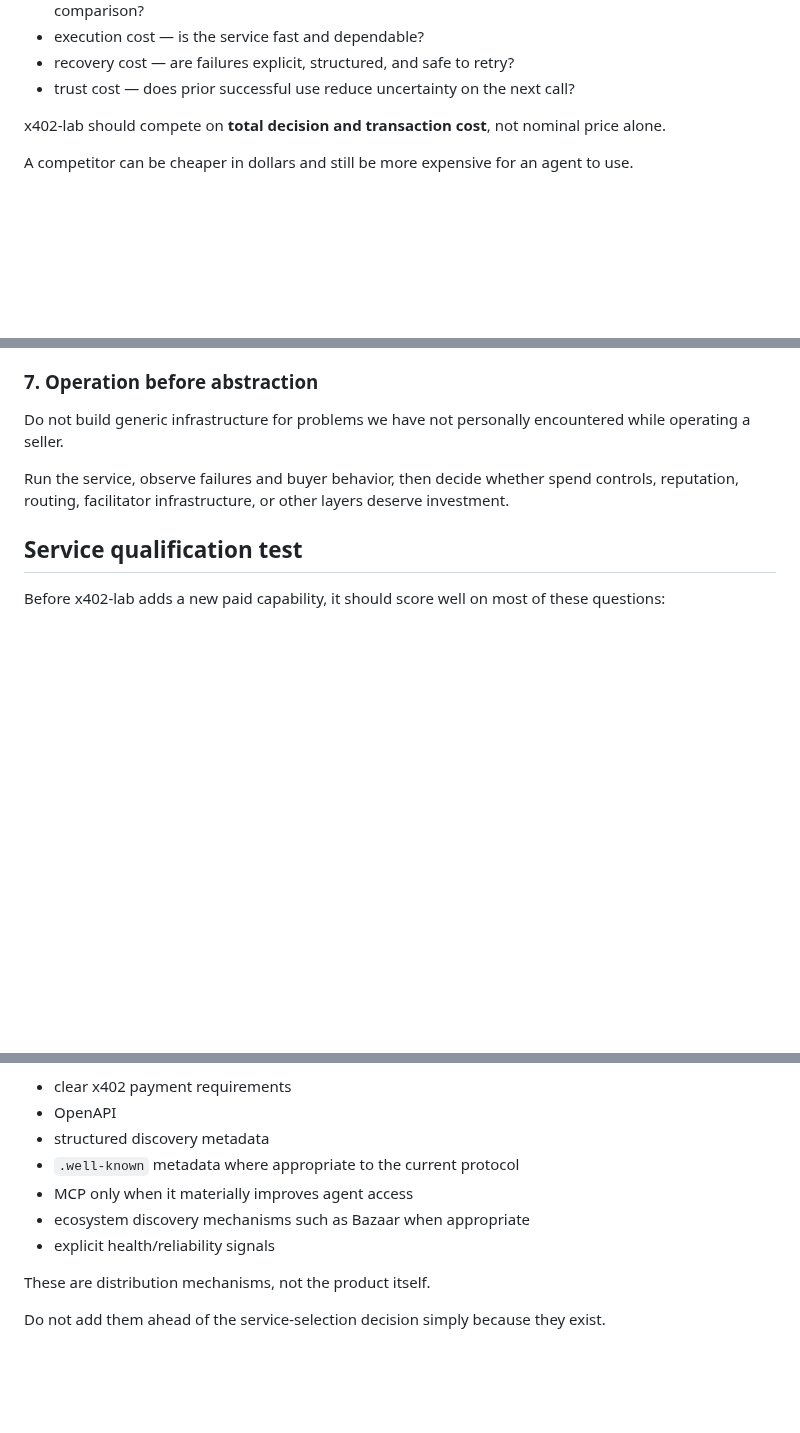
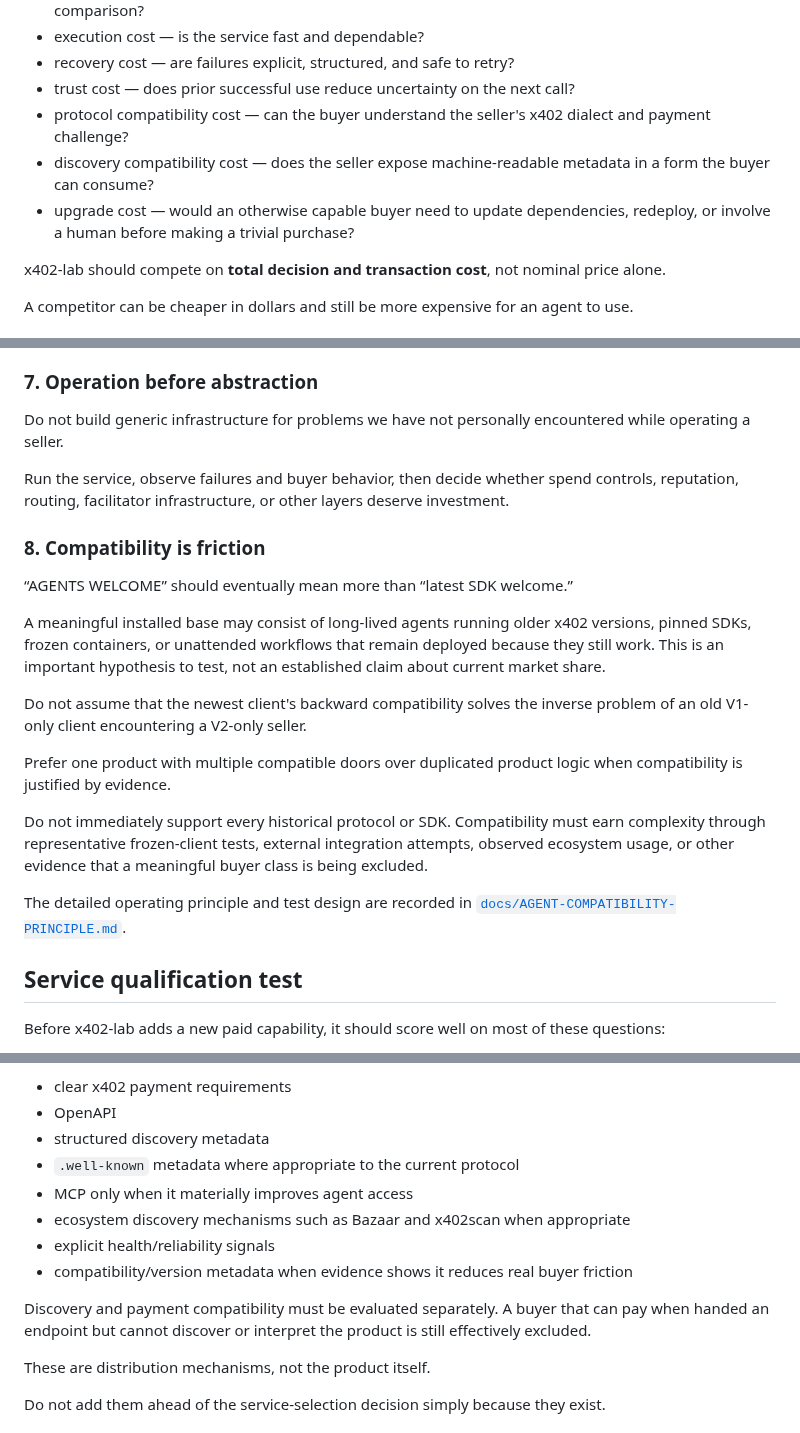
Before and after one commit to RichardRacette/x402-lab, a Markdown page: docs/PRODUCT-THESIS.md, 3 parts joined by grey strips. Rendered like a GitHub page; blank space fills up the shorter version.

Commit message:
docs: make compatibility part of transaction friction

```diff
--- a/docs/PRODUCT-THESIS.md
+++ b/docs/PRODUCT-THESIS.md
@@ -73,6 +73,9 @@ For an agent, total transaction cost includes:
 - execution cost — is the service fast and dependable?
 - recovery cost — are failures explicit, structured, and safe to retry?
 - trust cost — does prior successful use reduce uncertainty on the next call?
+- protocol compatibility cost — can the buyer understand the seller's x402 dialect and payment challenge?
+- discovery compatibility cost — does the seller expose machine-readable metadata in a form the buyer can consume?
+- upgrade cost — would an otherwise capable buyer need to update dependencies, redeploy, or involve a human before making a trivial purchase?
 
 x402-lab should compete on **total decision and transaction cost**, not nominal price alone.
 
@@ -159,6 +162,20 @@ Do not build generic infrastructure for problems we have not personally encounte
 
 Run the service, observe failures and buyer behavior, then decide whether spend controls, reputation, routing, facilitator infrastructure, or other layers deserve investment.
 
+### 8. Compatibility is friction
+
+“AGENTS WELCOME” should eventually mean more than “latest SDK welcome.”
+
+A meaningful installed base may consist of long-lived agents running older x402 versions, pinned SDKs, frozen containers, or unattended workflows that remain deployed because they still work. This is an important hypothesis to test, not an established claim about current market share.
+
+Do not assume that the newest client's backward compatibility solves the inverse problem of an old V1-only client encountering a V2-only seller.
+
+Prefer one product with multiple compatible doors over duplicated product logic when compatibility is justified by evidence.
+
+Do not immediately support every historical protocol or SDK. Compatibility must earn complexity through representative frozen-client tests, external integration attempts, observed ecosystem usage, or other evidence that a meaningful buyer class is being excluded.
+
+The detailed operating principle and test design are recorded in [`docs/AGENT-COMPATIBILITY-PRINCIPLE.md`](./AGENT-COMPATIBILITY-PRINCIPLE.md).
+
 ## Service qualification test
 
 Before x402-lab adds a new paid capability, it should score well on most of these questions:
@@ -270,8 +289,11 @@ When the service is ready for public exposure, likely high-value surfaces includ
 - structured discovery metadata
 - `.well-known` metadata where appropriate to the current protocol
 - MCP only when it materially improves agent access
-- ecosystem discovery mechanisms such as Bazaar when appropriate
+- ecosystem discovery mechanisms such as Bazaar and x402scan when appropriate
 - explicit health/reliability signals
+- compatibility/version metadata when evidence shows it reduces real buyer friction
+
+Discovery and payment compatibility must be evaluated separately. A buyer that can pay when handed an endpoint but cannot discover or interpret the product is still effectively excluded.
 
 These are distribution mechanisms, not the product itself.
 
```
Also changed, not shown: other parts of docs/PRODUCT-THESIS.md (+8 -1 lines).
